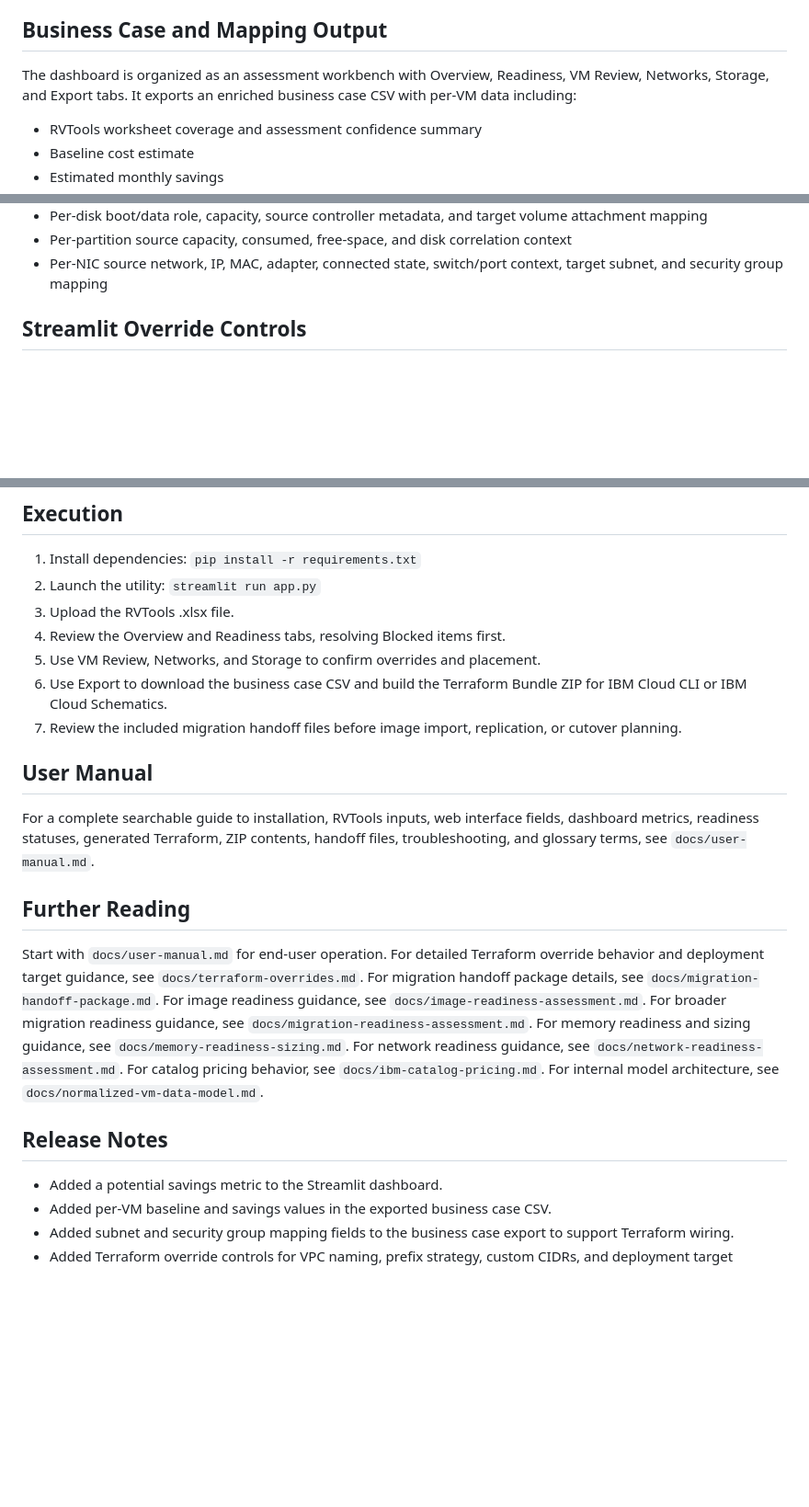
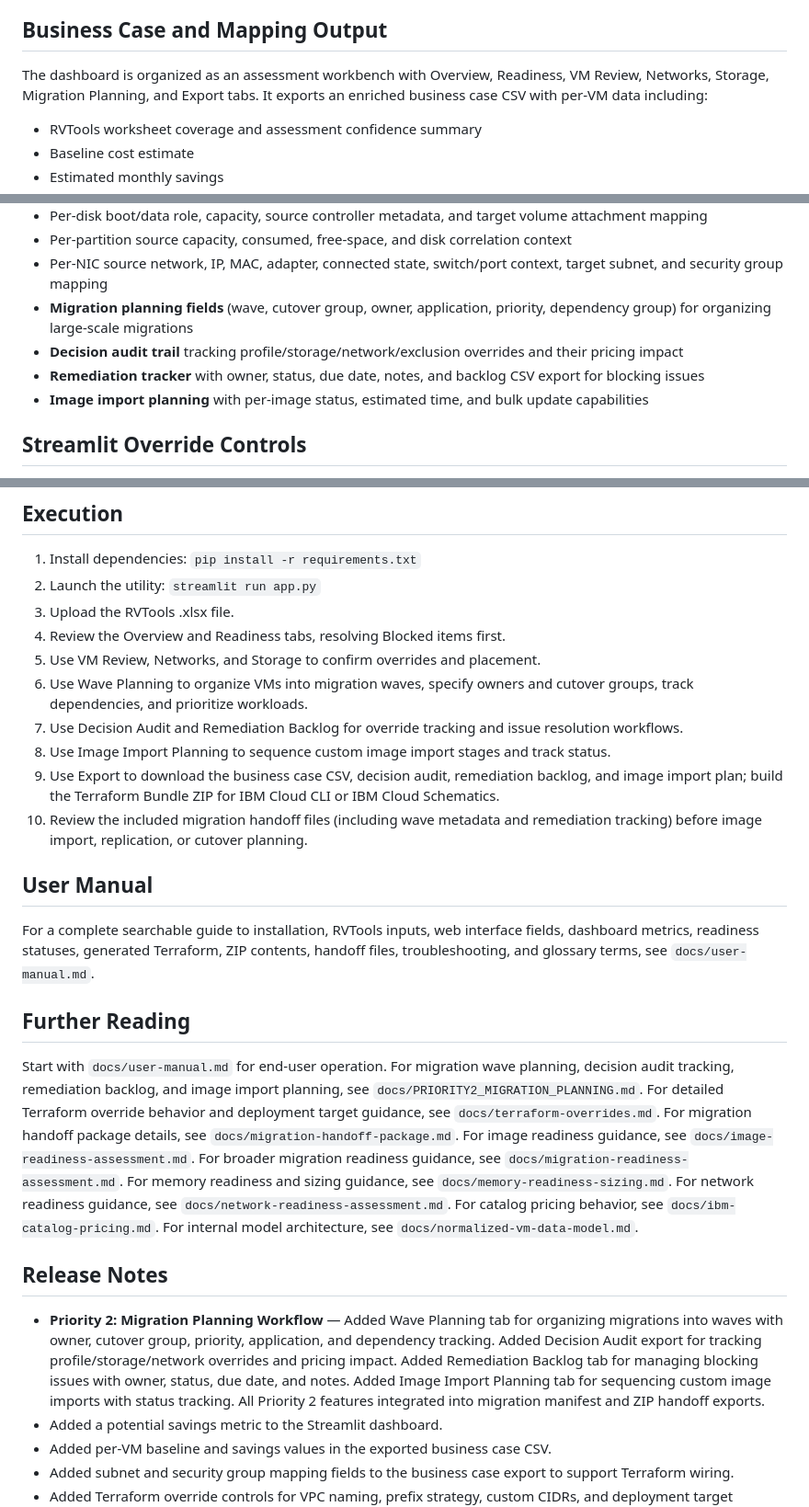
Before and after one commit to mjvincent/rvtools-to-ibm-cloud, a Markdown page: README.md, 3 parts joined by grey strips. Shown at 92% size. Drawn GitHub-style; blank space fills up the shorter version.

Commit message:
docs: update README for Priority 2 migration planning features
- Added Migration Planning tab to dashboard description
- Added 4 Priority 2 feature capabilities to Business Case section:
  - Migration planning fields (wave, cutover group, owner, application, priority, dependency)
  - Decision audit trail for tracking overrides and pricing impact
  - Remediation tracker for issue management
  - Image import planning with status tracking
- Added 3 Priority 2 exports to Migration Handoff Package:
  - decision-audit.csv for override tracking
  - remediation-backlog.csv for issue tracking
  - image-import-plan.csv for image sequencing
- Updated Execution steps to cover all 4 Priority 2 workflows
- Added Priority 2 documentation reference (PRIORITY2_MIGRATION_PLANNING.md) to Further Reading
- Added Priority 2 feature summary to Release Notes
- Bumped version to 2.0.0 (major feature release)

Co-authored-by: Copilot <223556219+Copilot@users.noreply.github.com>

```diff
--- a/README.md
+++ b/README.md
@@ -112,7 +112,7 @@ Successful execution requires a standard RVTools XLSX export containing the foll
 * **vSnapshot / vTools / vCD / vUSB / vHealth**: Optional migration readiness signals for snapshots, guest tools, attached media, USB devices, and health warnings.
 
 ## Business Case and Mapping Output
-The dashboard is organized as an assessment workbench with Overview, Readiness, VM Review, Networks, Storage, and Export tabs. It exports an enriched business case CSV with per-VM data including:
+The dashboard is organized as an assessment workbench with Overview, Readiness, VM Review, Networks, Storage, Migration Planning, and Export tabs. It exports an enriched business case CSV with per-VM data including:
 * RVTools worksheet coverage and assessment confidence summary
 * Baseline cost estimate
 * Estimated monthly savings
@@ -128,6 +128,10 @@ The dashboard is organized as an assessment workbench with Overview, Readiness,
 * Per-disk boot/data role, capacity, source controller metadata, and target volume attachment mapping
 * Per-partition source capacity, consumed, free-space, and disk correlation context
 * Per-NIC source network, IP, MAC, adapter, connected state, switch/port context, target subnet, and security group mapping
+* **Migration planning fields** (wave, cutover group, owner, application, priority, dependency group) for organizing large-scale migrations
+* **Decision audit trail** tracking profile/storage/network/exclusion overrides and their pricing impact
+* **Remediation tracker** with owner, status, due date, notes, and backlog CSV export for blocking issues
+* **Image import planning** with per-image status, estimated time, and bulk update capabilities
 
 ## Streamlit Override Controls
 The Streamlit dashboard exposes editable override fields for `Override Profile` and `Override Storage Tier`. When set, these user-specified values are honored by the Terraform generator, allowing human-directed tuning of VSI sizing without changing the underlying migration logic.
@@ -191,16 +198,20 @@ Generated resources include standardized naming and tags for project and managem
 3. Upload the RVTools .xlsx file.
 4. Review the Overview and Readiness tabs, resolving Blocked items first.
 5. Use VM Review, Networks, and Storage to confirm overrides and placement.
-6. Use Export to download the business case CSV and build the Terraform Bundle ZIP for IBM Cloud CLI or IBM Cloud Schematics.
-7. Review the included migration handoff files before image import, replication, or cutover planning.
+6. Use Wave Planning to organize VMs into migration waves, specify owners and cutover groups, track dependencies, and prioritize workloads.
+7. Use Decision Audit and Remediation Backlog for override tracking and issue resolution workflows.
+8. Use Image Import Planning to sequence custom image import stages and track status.
+9. Use Export to download the business case CSV, decision audit, remediation backlog, and image import plan; build the Terraform Bundle ZIP for IBM Cloud CLI or IBM Cloud Schematics.
+10. Review the included migration handoff files (including wave metadata and remediation tracking) before image import, replication, or cutover planning.
 
 ## User Manual
 For a complete searchable guide to installation, RVTools inputs, web interface fields, dashboard metrics, readiness statuses, generated Terraform, ZIP contents, handoff files, troubleshooting, and glossary terms, see `docs/user-manual.md`.
 
 ## Further Reading
-Start with `docs/user-manual.md` for end-user operation. For detailed Terraform override behavior and deployment target guidance, see `docs/terraform-overrides.md`. For migration handoff package details, see `docs/migration-handoff-package.md`. For image readiness guidance, see `docs/image-readiness-assessment.md`. For broader migration readiness guidance, see `docs/migration-readiness-assessment.md`. For memory readiness and sizing guidance, see `docs/memory-readiness-sizing.md`. For network readiness guidance, see `docs/network-readiness-assessment.md`. For catalog pricing behavior, see `docs/ibm-catalog-pricing.md`. For internal model architecture, see `docs/normalized-vm-data-model.md`.
+Start with `docs/user-manual.md` for end-user operation. For migration wave planning, decision audit tracking, remediation backlog, and image import planning, see `docs/PRIORITY2_MIGRATION_PLANNING.md`. For detailed Terraform override behavior and deployment target guidance, see `docs/terraform-overrides.md`. For migration handoff package details, see `docs/migration-handoff-package.md`. For image readiness guidance, see `docs/image-readiness-assessment.md`. For broader migration readiness guidance, see `docs/migration-readiness-assessment.md`. For memory readiness and sizing guidance, see `docs/memory-readiness-sizing.md`. For network readiness guidance, see `docs/network-readiness-assessment.md`. For catalog pricing behavior, see `docs/ibm-catalog-pricing.md`. For internal model architecture, see `docs/normalized-vm-data-model.md`.
 
 ## Release Notes
+- **Priority 2: Migration Planning Workflow** — Added Wave Planning tab for organizing migrations into waves with owner, cutover group, priority, application, and dependency tracking. Added Decision Audit export for tracking profile/storage/network overrides and pricing impact. Added Remediation Backlog tab for managing blocking issues with owner, status, due date, and notes. Added Image Import Planning tab for sequencing custom image imports with status tracking. All Priority 2 features integrated into migration manifest and ZIP handoff exports.
 - Added a potential savings metric to the Streamlit dashboard.
 - Added per-VM baseline and savings values in the exported business case CSV.
 - Added subnet and security group mapping fields to the business case export to support Terraform wiring.
```
Also changed, not shown: other parts of README.md (+6 -3 lines).
